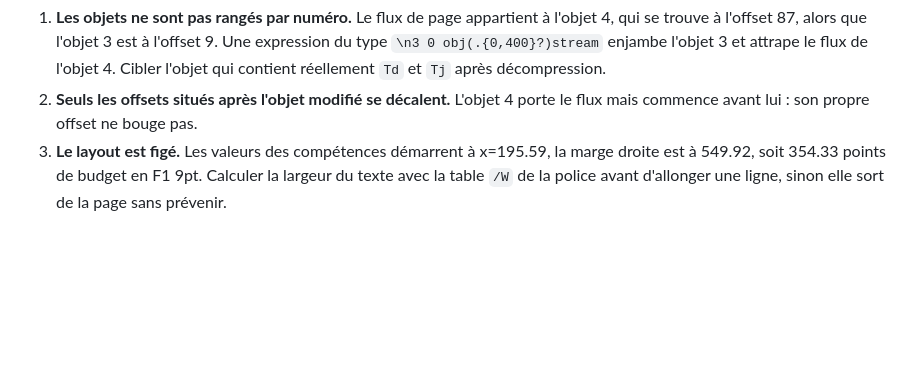
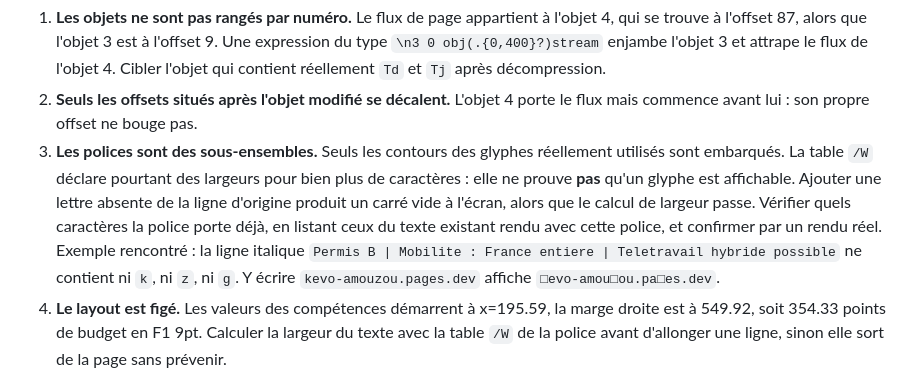
Before and after one commit to amouzougit/portfolioo, a Markdown page: CLAUDE.md, the part around the change. Drawn GitHub-style; blank space fills up the shorter version.

```diff
--- a/CLAUDE.md
+++ b/CLAUDE.md
@@ -112,7 +112,15 @@ Trois pièges, tous rencontrés :
    l'objet qui contient réellement `Td` et `Tj` après décompression.
 2. **Seuls les offsets situés après l'objet modifié se décalent.** L'objet 4 porte le flux mais
    commence avant lui : son propre offset ne bouge pas.
-3. **Le layout est figé.** Les valeurs des compétences démarrent à x=195.59, la marge droite est
+3. **Les polices sont des sous-ensembles.** Seuls les contours des glyphes réellement
+   utilisés sont embarqués. La table `/W` déclare pourtant des largeurs pour bien plus de
+   caractères : elle ne prouve **pas** qu'un glyphe est affichable. Ajouter une lettre absente
+   de la ligne d'origine produit un carré vide à l'écran, alors que le calcul de largeur
+   passe. Vérifier quels caractères la police porte déjà, en listant ceux du texte existant
+   rendu avec cette police, et confirmer par un rendu réel. Exemple rencontré : la ligne
+   italique `Permis B | Mobilite : France entiere | Teletravail hybride possible` ne contient
+   ni `k`, ni `z`, ni `g`. Y écrire `kevo-amouzou.pages.dev` affiche `□evo-amou□ou.pa□es.dev`.
+4. **Le layout est figé.** Les valeurs des compétences démarrent à x=195.59, la marge droite est
    à 549.92, soit 354.33 points de budget en F1 9pt. Calculer la largeur du texte avec la table
    `/W` de la police avant d'allonger une ligne, sinon elle sort de la page sans prévenir.
 
```
Also changed, not shown: SESSIONS.md (+10 -0 lines).
